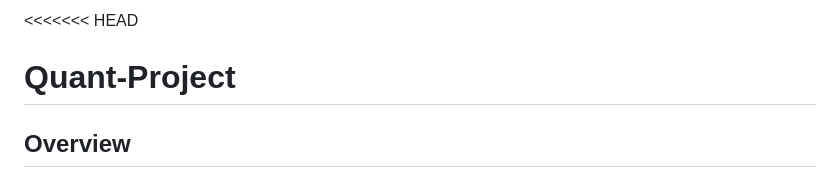
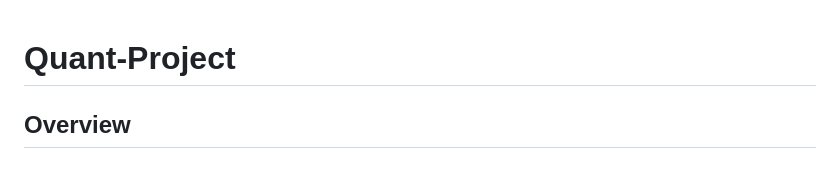
Before and after one commit to bongkyunSON/SideProject, a Markdown page: Quant_Project/README.md, the part around the change. GitHub-like rendering.

```diff
--- a/Quant_Project/README.md
+++ b/Quant_Project/README.md
@@ -1,4 +1,4 @@
-<<<<<<< HEAD
+
 # Quant-Project
 ## Overview
 ### 1. 프로젝트 주제
```
